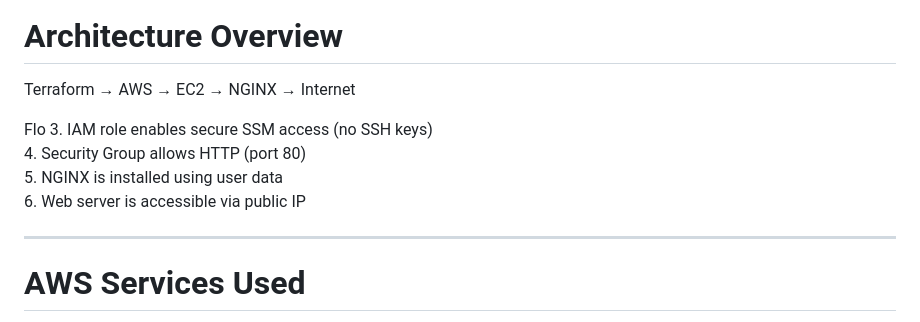
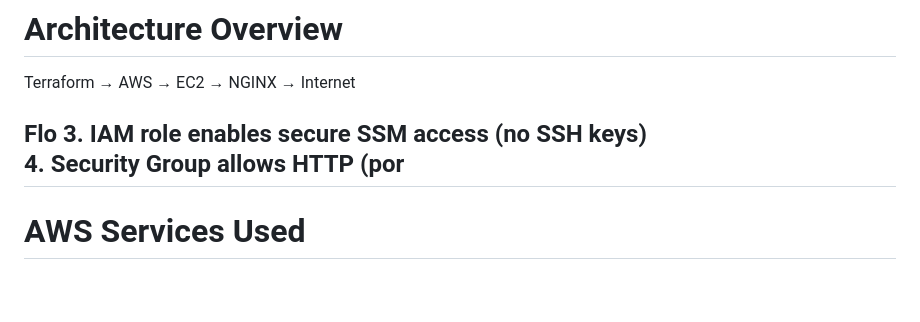
Before and after one commit to sudharsanbaskaran09-eng/aws-solutions-architect-projects, a Markdown page: project-08-Infrastructure-as-Code-Deployment/README.md, the part around the change. Rendered like a GitHub page; blank space fills up the shorter version.

```diff
--- a/project-08-Infrastructure-as-Code-Deployment/README.md
+++ b/project-08-Infrastructure-as-Code-Deployment/README.md
@@ -12,10 +12,7 @@ Terraform → AWS → EC2 → NGINX → Internet
 
 Flo
 3. IAM role enables secure SSM access (no SSH keys)
-4. Security Group allows HTTP (port 80)
-5. NGINX is installed using user data
-6. Web server is accessible via public IP
-
+4. Security Group allows HTTP (por
 ---
 
 # AWS Services Used
```
